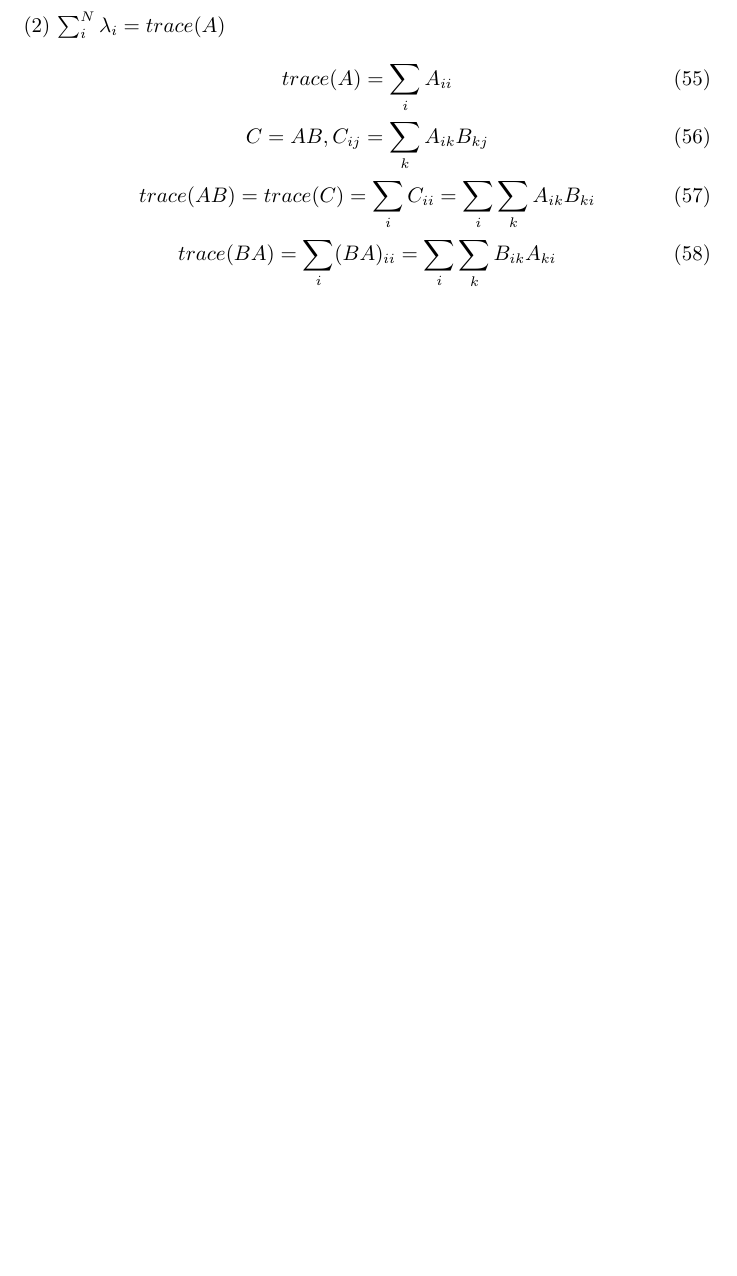
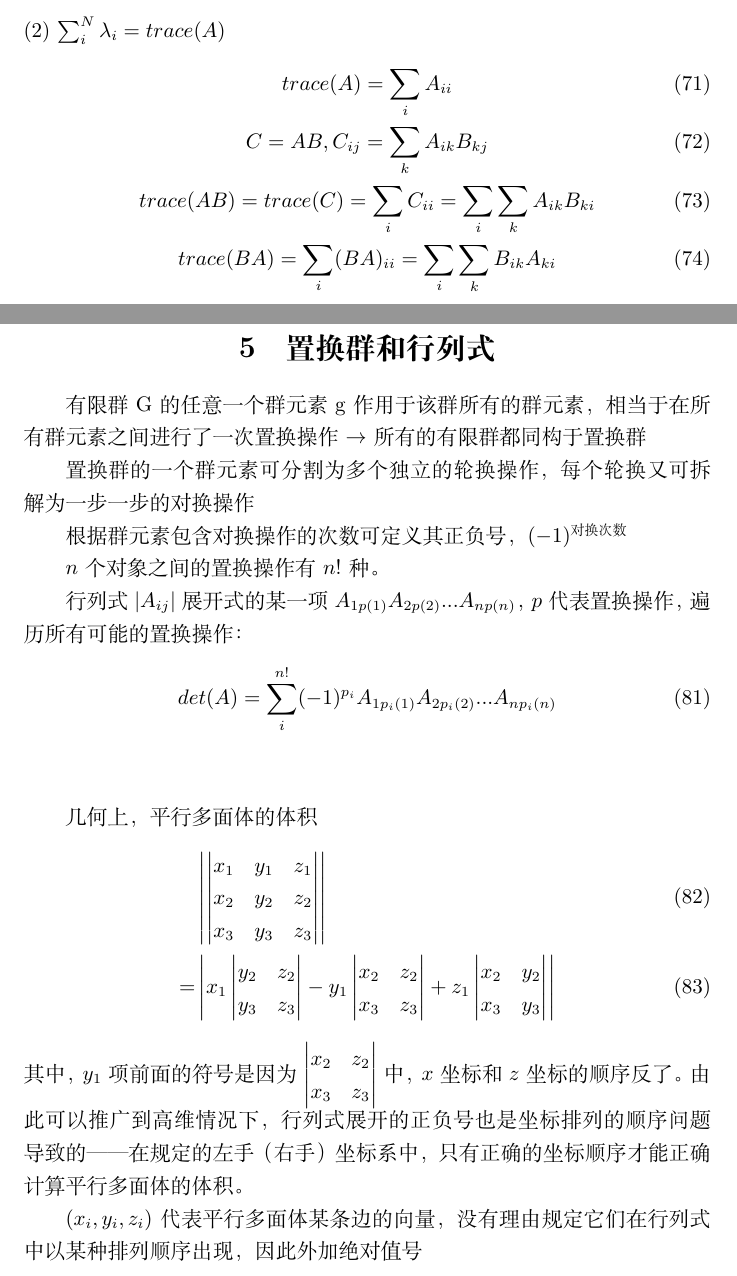
Before and after one commit to phreborn/NoteArea, a LaTeX document (notes.tex, which reads tex/permutationGroup.tex): part of page 6 of 7 before the commit and two parts of pages 9 and 10 of 10 after it, the two joined at a grey line, cut so that both start at the same text, the shorter picture padded with empty space. Compiled offline with XeLaTeX.

Commit message:
置换群与行列式

```diff
--- /dev/null
+++ b/tex/permutationGroup.tex
@@ -0,0 +1,32 @@
+\section{置换群和行列式}
+
+有限群G的任意一个群元素g作用于该群所有的群元素，相当于在所有群元素之间进行了一次置换操作
+$\rightarrow$所有的有限群都同构于置换群
+
+置换群的一个群元素可分割为多个独立的轮换操作，每个轮换又可拆解为一步一步的对换操作
+
+根据群元素包含对换操作的次数可定义其正负号，$(-1)^{\text{对换次数}}$
+
+$n$个对象之间的置换操作有$n!$种。
+
+行列式$|A_{ij}|$展开式的某一项$A_{1p(1)}A_{2p(2)}...A_{np(n)}$，$p$代表置换操作，遍历所有可能的置换操作：
+\begin{gather}
+    det(A)=\sum_{i}^{n!} (-1)^{p_{i}}A_{1p_{i}(1)}A_{2p_{i}(2)}...A_{np_{i}(n)}
+\end{gather}
+\\
+
+几何上，平行多面体的体积
+\begin{align}
+    &\left | \left | \begin{matrix}
+        x_{1} &y_{1} & z_{1} \\
+        x_{2} &y_{2} & z_{2} \\
+        x_{3} &y_{3} & z_{3}
+    \end{matrix} \right | \right | \\
+    =& \left | x_{1}\left | \begin{matrix} y_{2} & z_{2} \\ y_{3} & z_{3} \end{matrix} \right |
+    - y_{1}\left | \begin{matrix} x_{2} & z_{2} \\ x_{3} & z_{3} \end{matrix} \right |
+    + z_{1}\left | \begin{matrix} x_{2} & y_{2} \\ x_{3} & y_{3} \end{matrix} \right | \right |
+\end{align}
+其中，$y_{1}$项前面的符号是因为$\left | \begin{matrix} x_{2} & z_{2} \\ x_{3} & z_{3} \end{matrix} \right |$中，$x$坐标和$z$坐标的顺序反了。
+由此可以推广到高维情况下，行列式展开的正负号也是坐标排列的顺序问题导致的——在规定的左手（右手）坐标系中，只有正确的坐标顺序才能正确计算平行多面体的体积。
+
+$(x_{i}, y_{i}, z_{i})$代表平行多面体某条边的向量，没有理由规定它们在行列式中以某种排列顺序出现，因此外加绝对值号
```
Also changed, not shown: notes.tex (+11 -0 lines).
